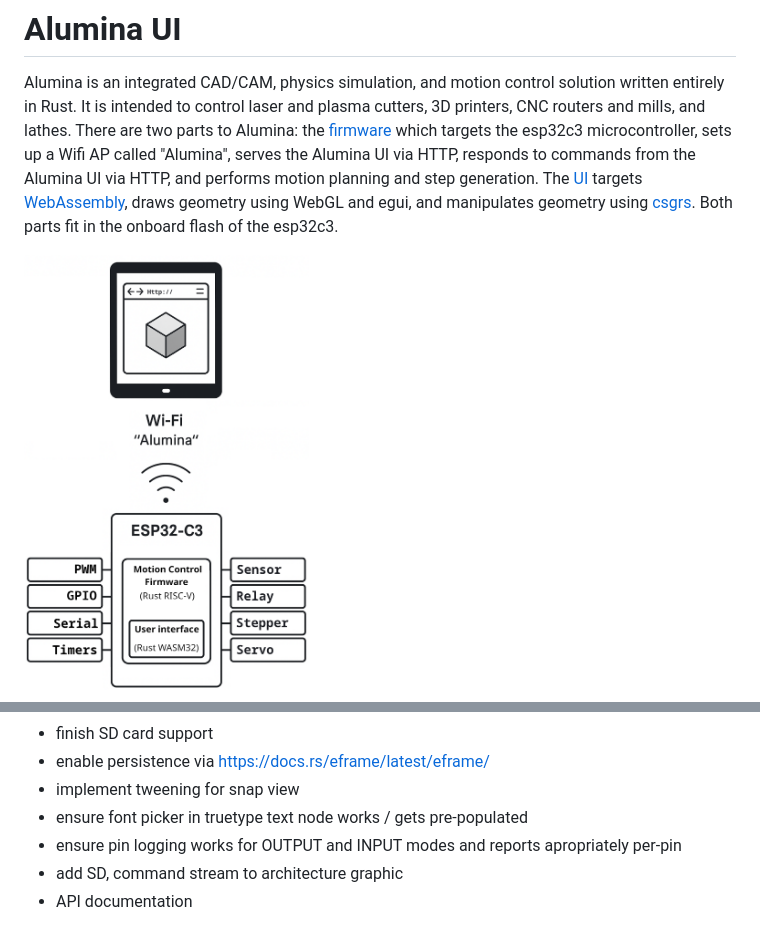
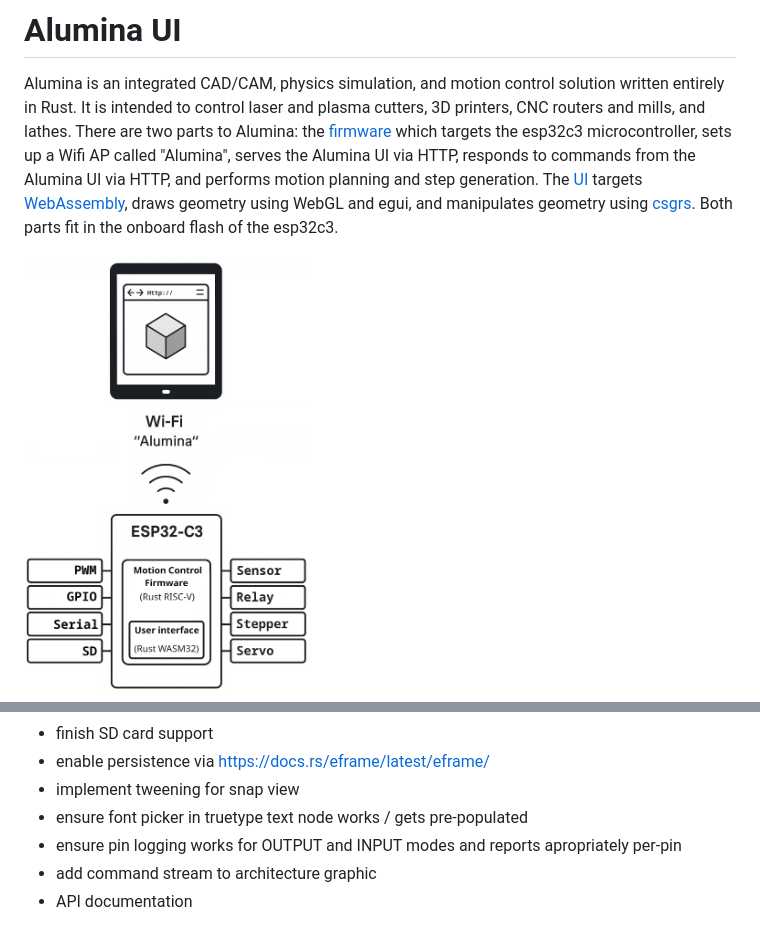
Before and after one commit to timschmidt/alumina-ui, a Markdown page: README.md, 2 parts joined by grey strips. GitHub-like rendering; pictures changed too: doc/alumina-diagram.png.

Commit message:
add SD to diagram peripherals

```diff
--- a/README.md
+++ b/README.md
@@ -34,5 +34,5 @@ trunk serve --open --release
 - implement tweening for snap view
 - ensure font picker in truetype text node works / gets pre-populated
 - ensure pin logging works for OUTPUT and INPUT modes and reports apropriately per-pin
-- add SD, command stream to architecture graphic
+- add command stream to architecture graphic
 - API documentation
```
